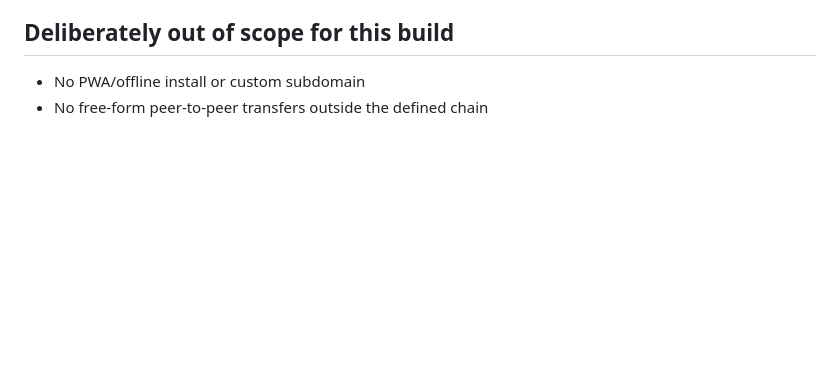
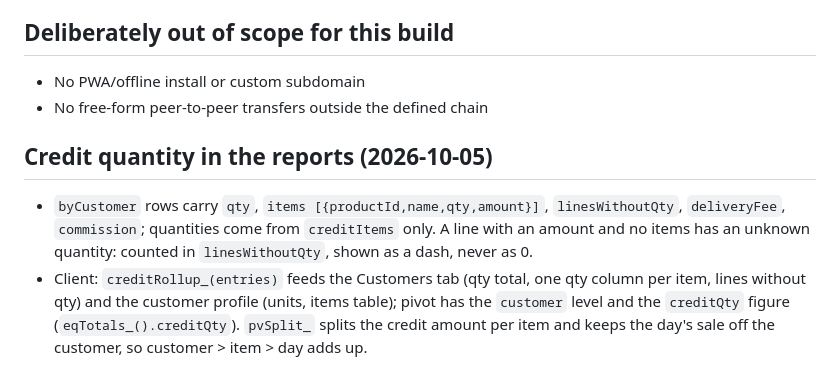
Before and after one commit to BesGasKSA/Cash-collections-with-sales, a Markdown page: CLAUDE.md, the part around the change. GitHub-like rendering; blank space fills up the shorter version.

Commit message:
Docs: credit quantity in the reports
Co-Authored-By: Claude Opus 5.5 <noreply@anthropic.com>

```diff
--- a/CLAUDE.md
+++ b/CLAUDE.md
@@ -1987,3 +1987,8 @@ product lines for the same source/date.
 
 - No PWA/offline install or custom subdomain
 - No free-form peer-to-peer transfers outside the defined chain
+
+## Credit quantity in the reports (2026-10-05)
+
+- `byCustomer` rows carry `qty`, `items [{productId,name,qty,amount}]`, `linesWithoutQty`, `deliveryFee`, `commission`; quantities come from `creditItems` only. A line with an amount and no items has an unknown quantity: counted in `linesWithoutQty`, shown as a dash, never as 0.
+- Client: `creditRollup_(entries)` feeds the Customers tab (qty total, one qty column per item, lines without qty) and the customer profile (units, items table); pivot has the `customer` level and the `creditQty` figure (`eqTotals_().creditQty`). `pvSplit_` splits the credit amount per item and keeps the day's sale off the customer, so customer > item > day adds up.
```
